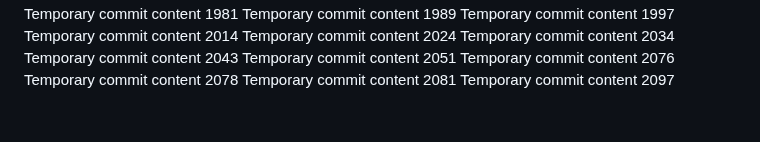
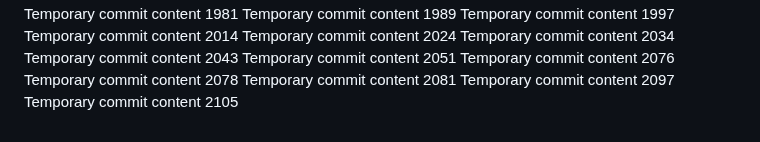
Before and after one commit to ShinningArmor/drive, a Markdown page: edt/report.md, the part around the change. GitHub-like rendering.

```diff
--- a/edt/report.md
+++ b/edt/report.md
@@ -167,3 +167,4 @@ Temporary commit content 2076
 Temporary commit content 2078
 Temporary commit content 2081
 Temporary commit content 2097
+Temporary commit content 2105
```
